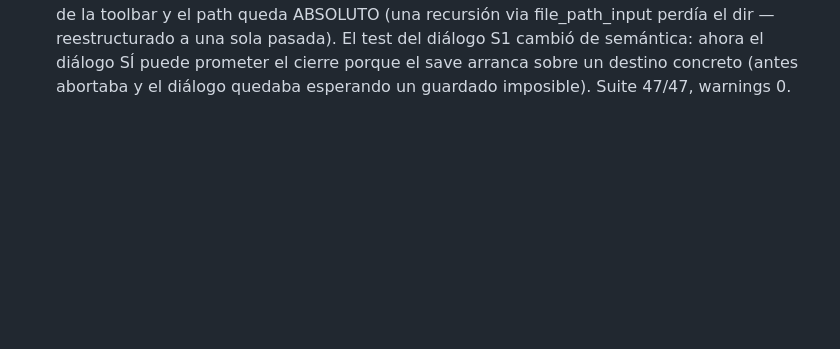
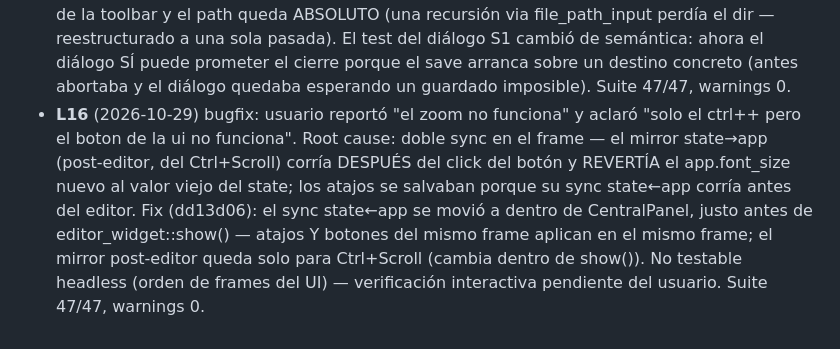
Before and after one commit to rodrigoSaavedra140/Text-Editor, a Markdown page: odd/tasks/gui-basic-features.md, the part around the change. Rendered like a GitHub page; blank space fills up the shorter version.

Commit message:
docs(odd): record L16 zoom toolbar sync bugfix in task mirror

```diff
--- a/odd/tasks/gui-basic-features.md
+++ b/odd/tasks/gui-basic-features.md
@@ -200,3 +200,15 @@ disjuntas).
   puede prometer el cierre porque el save arranca sobre un destino
   concreto (antes abortaba y el diálogo quedaba esperando un
   guardado imposible). Suite 47/47, warnings 0.
+- **L16** (2026-10-29) bugfix: usuario reportó "el zoom no funciona" y
+  aclaró "solo el ctrl++ pero el boton de la ui no funciona". Root cause:
+  doble sync en el frame — el mirror state→app (post-editor, del
+  Ctrl+Scroll) corría DESPUÉS del click del botón y REVERTÍA el
+  app.font_size nuevo al valor viejo del state; los atajos se salvaban
+  porque su sync state←app corría antes del editor. Fix (dd13d06): el
+  sync state←app se movió a dentro de CentralPanel, justo antes de
+  editor_widget::show() — atajos Y botones del mismo frame aplican en
+  el mismo frame; el mirror post-editor queda solo para Ctrl+Scroll
+  (cambia dentro de show()). No testable headless (orden de frames del
+  UI) — verificación interactiva pendiente del usuario. Suite 47/47,
+  warnings 0.
```
